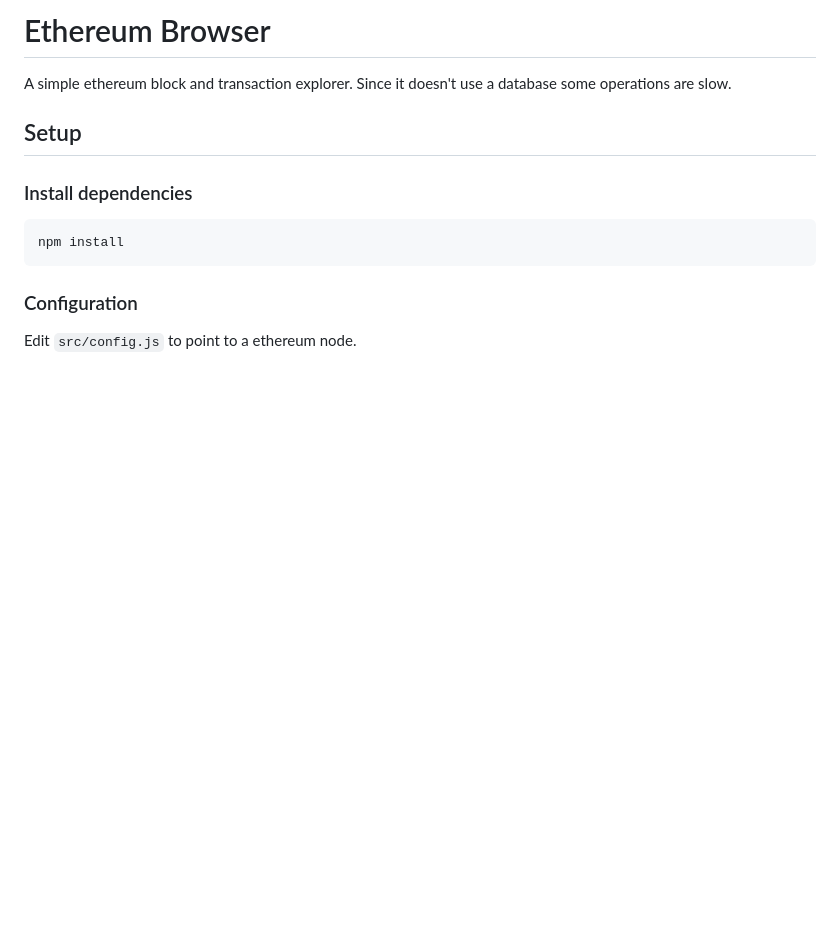
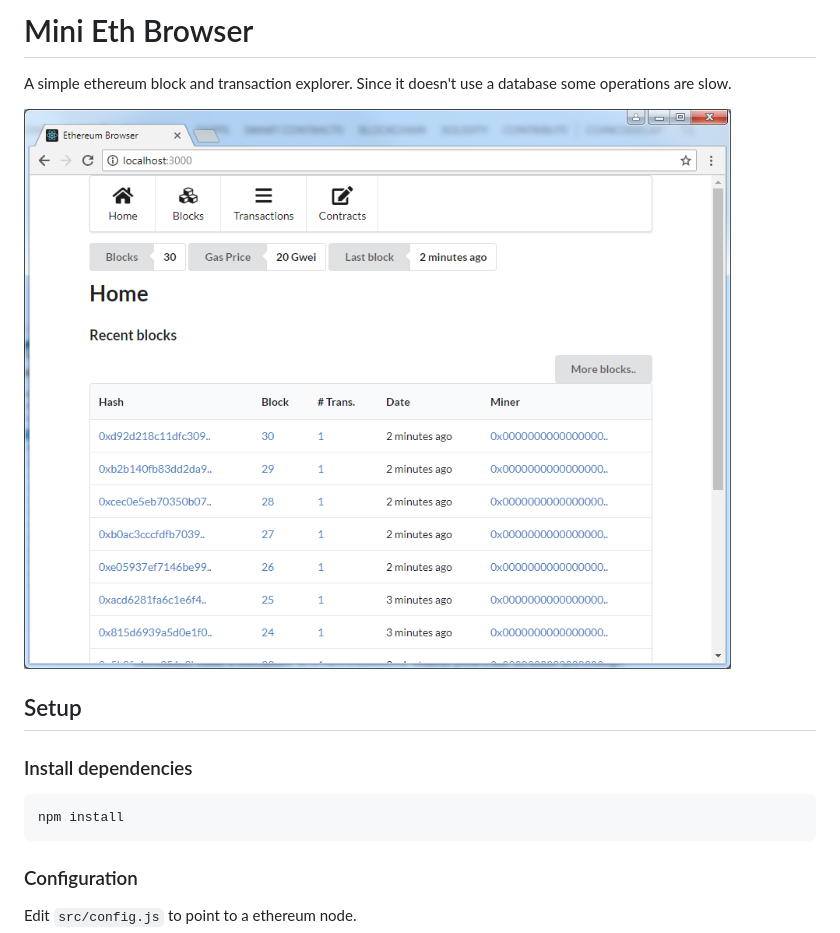
Before and after one commit to ismaelbej/mini-eth-browser, a Markdown page: README.md, the part around the change. GitHub-like rendering; pictures changed too: mini-eth-browser.png (added); blank space fills up the shorter version.

Commit message:
Add a screen capture

```diff
--- a/README.md
+++ b/README.md
@@ -1,8 +1,10 @@
-# Ethereum Browser
+# Mini Eth Browser
 
 A simple ethereum block and transaction explorer.
 Since it doesn't use a database some operations
 are slow.
+
+![Mini Eth Browser](./mini-eth-browser.png)
 
 ## Setup
 
```
